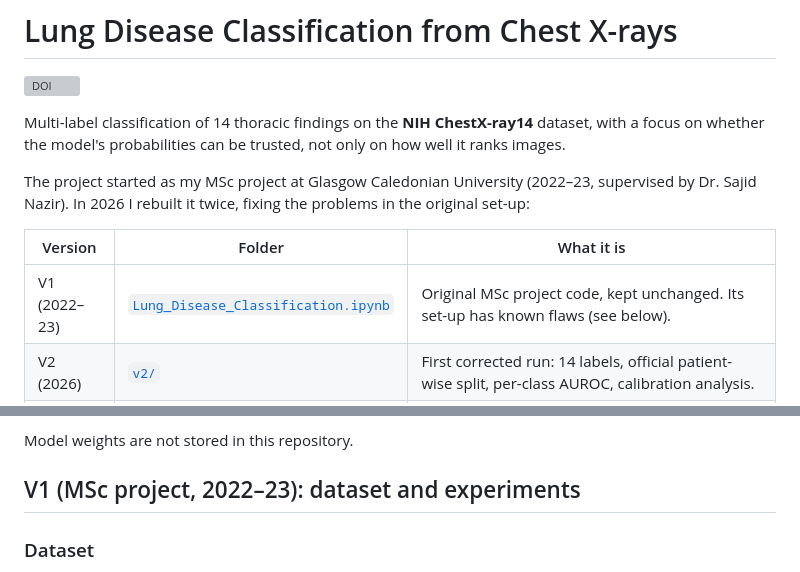
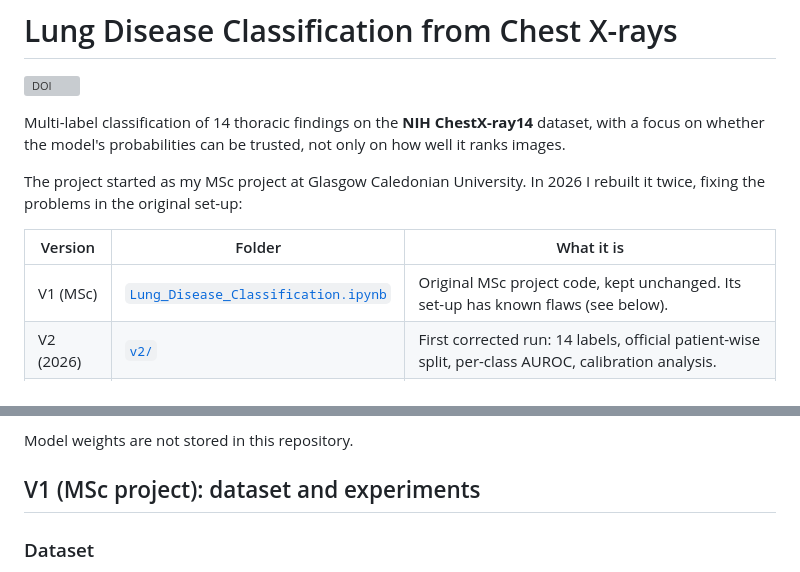
Before and after one commit to MHKhan50/lung-disease-classification, a Markdown page: README.md, 2 parts joined by grey strips. Drawn GitHub-style; grey boxes are pictures that could not be loaded.

Commit message:
README: simplify MSc note

```diff
--- a/README.md
+++ b/README.md
@@ -4,11 +4,11 @@
 
 Multi-label classification of 14 thoracic findings on the **NIH ChestX-ray14** dataset, with a focus on whether the model's probabilities can be trusted, not only on how well it ranks images.
 
-The project started as my MSc project at Glasgow Caledonian University (2022–23, supervised by Dr. Sajid Nazir). In 2026 I rebuilt it twice, fixing the problems in the original set-up:
+The project started as my MSc project at Glasgow Caledonian University. In 2026 I rebuilt it twice, fixing the problems in the original set-up:
 
 | Version | Folder | What it is |
 |---|---|---|
-| V1 (2022–23) | [`Lung_Disease_Classification.ipynb`](Lung_Disease_Classification.ipynb) | Original MSc project code, kept unchanged. Its set-up has known flaws (see below). |
+| V1 (MSc) | [`Lung_Disease_Classification.ipynb`](Lung_Disease_Classification.ipynb) | Original MSc project code, kept unchanged. Its set-up has known flaws (see below). |
 | V2 (2026) | [`v2/`](v2/) | First corrected run: 14 labels, official patient-wise split, per-class AUROC, calibration analysis. |
 | V2.1 (2026) | [`v2.1/`](v2.1/) | Three DenseNet121 seeds, EfficientNet-B0, calibration fitted on the validation set, patient-level intervals, sex and age subgroups, Grad-CAM. **Current version.** |
 
@@ -150,7 +150,7 @@ V2.1 addresses the first and third points: two more seeds, and calibration fitte
 
 Model weights are not stored in this repository.
 
-## V1 (MSc project, 2022–23): dataset and experiments
+## V1 (MSc project): dataset and experiments
 
 ### Dataset
 
```
